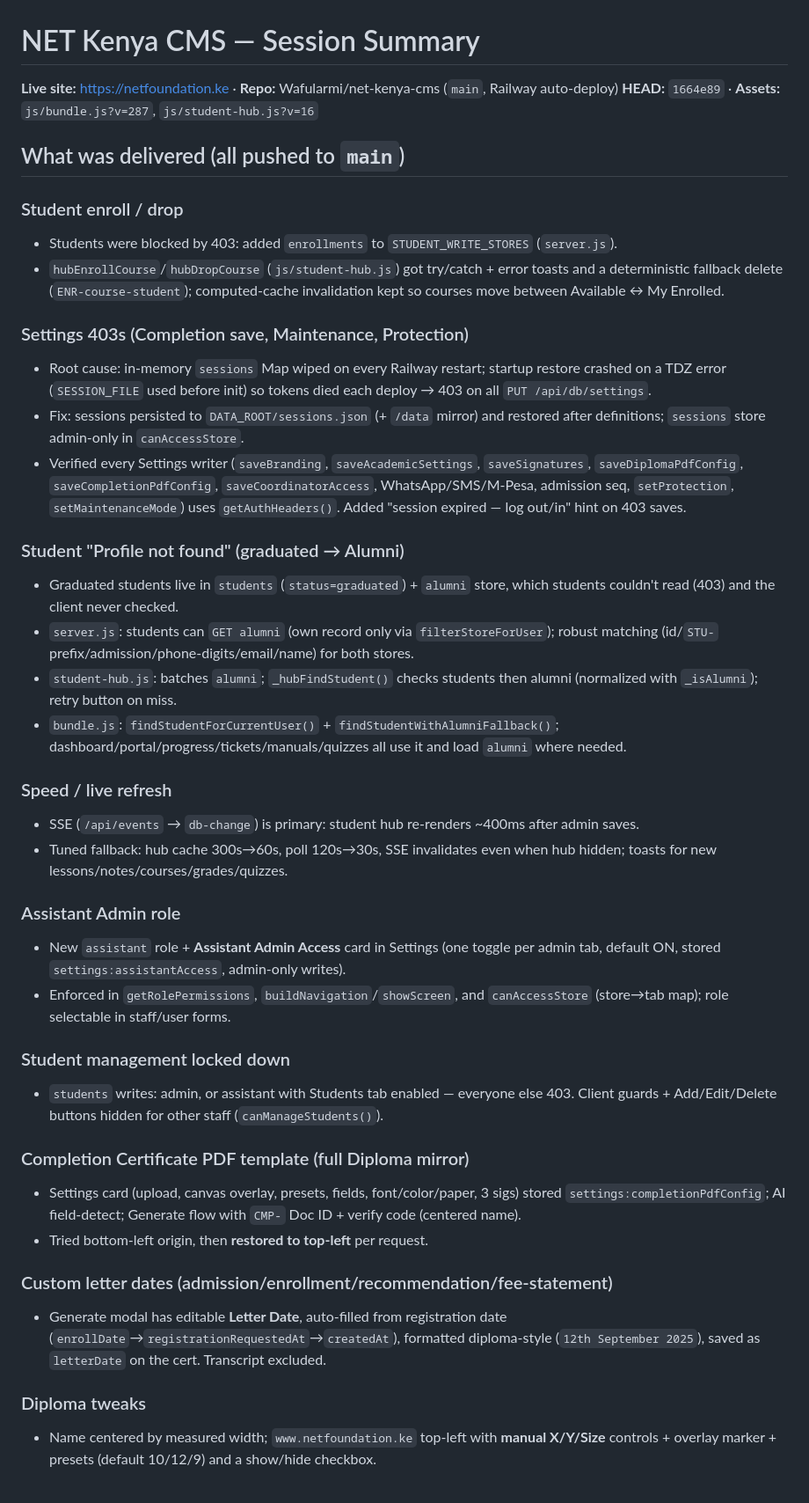
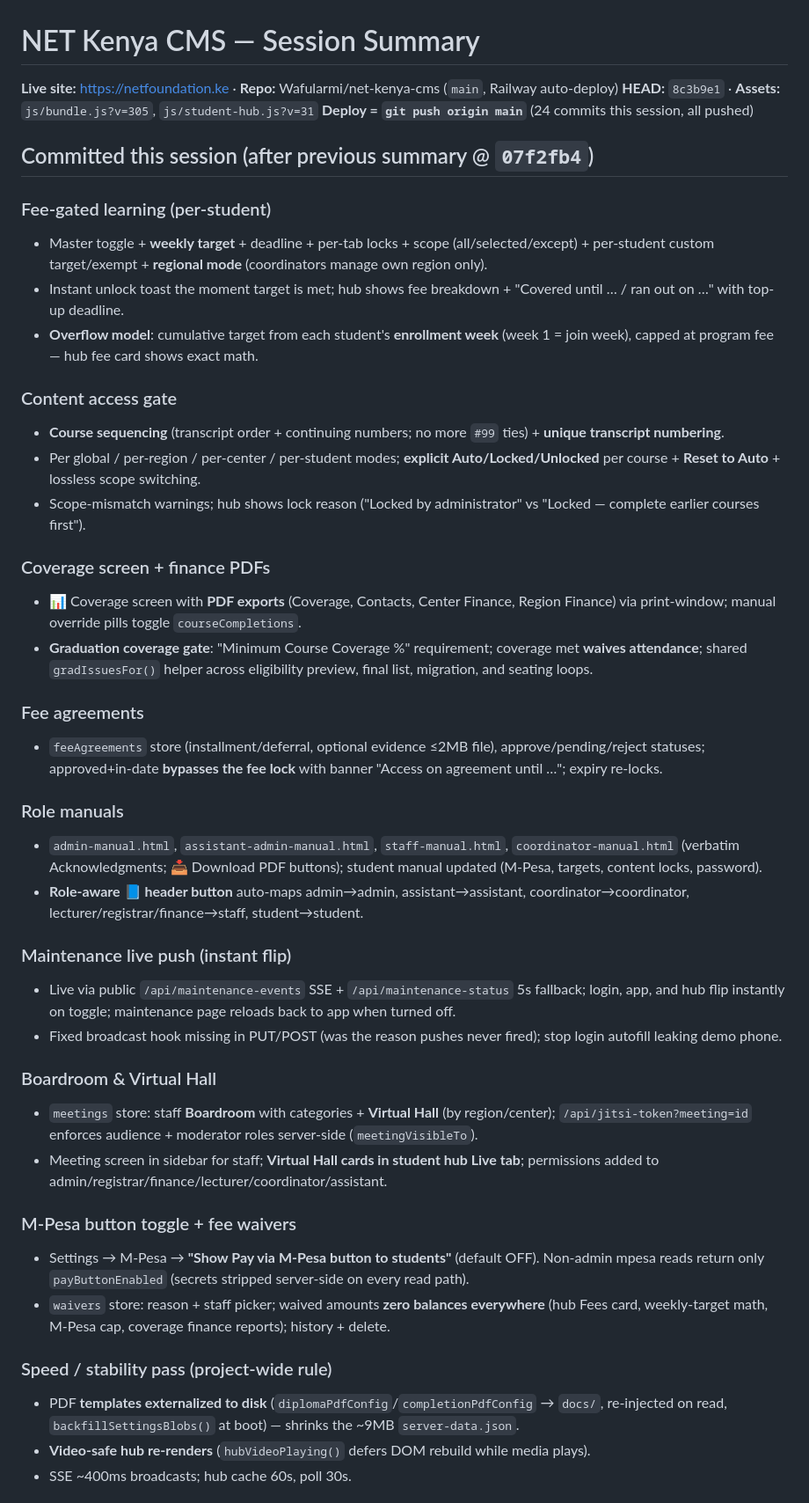
Before and after one commit to Wafularmi/net-kenya-cms, a Markdown page: SESSION_SUMMARY.md, the part around one of its changes. Shown at 88% size. GitHub-like rendering.

Commit message:
Session summary: 24-commit sprint (fees, gates, waivers, boardroom, speed, login audit)

```diff
--- a/SESSION_SUMMARY.md
+++ b/SESSION_SUMMARY.md
@@ -1,43 +1,46 @@
 # NET Kenya CMS — Session Summary
 
 **Live site:** https://netfoundation.ke · **Repo:** Wafularmi/net-kenya-cms (`main`, Railway auto-deploy)
-**HEAD:** `1664e89` · **Assets:** `js/bundle.js?v=287`, `js/student-hub.js?v=16`
+**HEAD:** `8c3b9e1` · **Assets:** `js/bundle.js?v=305`, `js/student-hub.js?v=31`
+**Deploy = `git push origin main`** (24 commits this session, all pushed)
 
-## What was delivered (all pushed to `main`)
+## Committed this session (after previous summary @ `07f2fb4`)
 
-### Student enroll / drop
-- Students were blocked by 403: added `enrollments` to `STUDENT_WRITE_STORES` (`server.js`).
-- `hubEnrollCourse`/`hubDropCourse` (`js/student-hub.js`) got try/catch + error toasts and a deterministic fallback delete (`ENR-course-student`); computed-cache invalidation kept so courses move between Available ↔ My Enrolled.
+### Fee-gated learning (per-student)
+- Master toggle + **weekly target** + deadline + per-tab locks + scope (all/selected/except) + per-student custom target/exempt + **regional mode** (coordinators manage own region only).
+- Instant unlock toast the moment target is met; hub shows fee breakdown + "Covered until … / ran out on …" with top-up deadline.
+- **Overflow model**: cumulative target from each student's **enrollment week** (week 1 = join week), capped at program fee — hub fee card shows exact math.
 
-### Settings 403s (Completion save, Maintenance, Protection)
-- Root cause: in-memory `sessions` Map wiped on every Railway restart; startup restore crashed on a TDZ error (`SESSION_FILE` used before init) so tokens died each deploy → 403 on all `PUT /api/db/settings`.
-- Fix: sessions persisted to `DATA_ROOT/sessions.json` (+ `/data` mirror) and restored after definitions; `sessions` store admin-only in `canAccessStore`.
-- Verified every Settings writer (`saveBranding`, `saveAcademicSettings`, `saveSignatures`, `saveDiplomaPdfConfig`, `saveCompletionPdfConfig`, `saveCoordinatorAccess`, WhatsApp/SMS/M-Pesa, admission seq, `setProtection`, `setMaintenanceMode`) uses `getAuthHeaders()`. Added "session expired — log out/in" hint on 403 saves.
+### Content access gate
+- **Course sequencing** (transcript order + continuing numbers; no more `#99` ties) + **unique transcript numbering**.
+- Per global / per-region / per-center / per-student modes; **explicit Auto/Locked/Unlocked** per course + **Reset to Auto** + lossless scope switching.
+- Scope-mismatch warnings; hub shows lock reason ("Locked by administrator" vs "Locked — complete earlier courses first").
 
-### Student "Profile not found" (graduated → Alumni)
-- Graduated students live in `students` (`status=graduated`) + `alumni` store, which students couldn't read (403) and the client never checked.
-- `server.js`: students can `GET alumni` (own record only via `filterStoreForUser`); robust matching (id/`STU-`prefix/admission/phone-digits/email/name) for both stores.
-- `student-hub.js`: batches `alumni`; `_hubFindStudent()` checks students then alumni (normalized with `_isAlumni`); retry button on miss.
-- `bundle.js`: `findStudentForCurrentUser()` + `findStudentWithAlumniFallback()`; dashboard/portal/progress/tickets/manuals/quizzes all use it and load `alumni` where needed.
+### Coverage screen + finance PDFs
+- 📊 Coverage screen with **PDF exports** (Coverage, Contacts, Center Finance, Region Finance) via print-window; manual override pills toggle `courseCompletions`.
+- **Graduation coverage gate**: "Minimum Course Coverage %" requirement; coverage met **waives attendance**; shared `gradIssuesFor()` helper across eligibility preview, final list, migration, and seating loops.
 
-### Speed / live refresh
-- SSE (`/api/events` → `db-change`) is primary: student hub re-renders ~400ms after admin saves.
-- Tuned fallback: hub cache 300s→60s, poll 120s→30s, SSE invalidates even when hub hidden; toasts for new lessons/notes/courses/grades/quizzes.
+### Fee agreements
+- `feeAgreements` store (installment/deferral, optional evidence ≤2MB file), approve/pending/reject statuses; approved+in-date **bypasses the fee lock** with banner "Access on agreement until …"; expiry re-locks.
 
-### Assistant Admin role
-- New `assistant` role + **Assistant Admin Access** card in Settings (one toggle per admin tab, default ON, stored `settings:assistantAccess`, admin-only writes).
-- Enforced in `getRolePermissions`, `buildNavigation`/`showScreen`, and `canAccessStore` (store→tab map); role selectable in staff/user forms.
+### Role manuals
+- `admin-manual.html`, `assistant-admin-manual.html`, `staff-manual.html`, `coordinator-manual.html` (verbatim Acknowledgments; 📥 Download PDF buttons); student manual updated (M-Pesa, targets, content locks, password).
+- **Role-aware 📘 header button** auto-maps admin→admin, assistant→assistant, coordinator→coordinator, lecturer/registrar/finance→staff, student→student.
 
-### Student management locked down
-- `students` writes: admin, or assistant with Students tab enabled — everyone else 403. Client guards + Add/Edit/Delete buttons hidden for other staff (`canManageStudents()`).
+### Maintenance live push (instant flip)
+- Live via public `/api/maintenance-events` SSE + `/api/maintenance-status` 5s fallback; login, app, and hub flip instantly on toggle; maintenance page reloads back to app when turned off.
+- Fixed broadcast hook missing in PUT/POST (was the reason pushes never fired); stop login autofill leaking demo phone.
 
-### Completion Certificate PDF template (full Diploma mirror)
-- Settings card (upload, canvas overlay, presets, fields, font/color/paper, 3 sigs) stored `settings:completionPdfConfig`; AI field-detect; Generate flow with `CMP-` Doc ID + verify code (centered name).
-- Tried bottom-left origin, then **restored to top-left** per request.
+### Boardroom & Virtual Hall
+- `meetings` store: staff **Boardroom** with categories + **Virtual Hall** (by region/center); `/api/jitsi-token?meeting=id` enforces audience + moderator roles server-side (`meetingVisibleTo`).
+- Meeting screen in sidebar for staff; **Virtual Hall cards in student hub Live tab**; permissions added to admin/registrar/finance/lecturer/coordinator/assistant.
 
-### Custom letter dates (admission/enrollment/recommendation/fee-statement)
-- Generate modal has editable **Letter Date**, auto-filled from registration date (`enrollDate`→`registrationRequestedAt`→`createdAt`), formatted diploma-style (`12th September 2025`), saved as `letterDate` on the cert. Transcript excluded.
+### M-Pesa button toggle + fee waivers
+- Settings → M-Pesa → **"Show Pay via M-Pesa button to students"** (default OFF). Non-admin mpesa reads return only `payButtonEnabled` (secrets stripped server-side on every read path).
+- `waivers` store: reason + staff picker; waived amounts **zero balances everywhere** (hub Fees card, weekly-target math, M-Pesa cap, coverage finance reports); history + delete.
 
-### Diploma tweaks
-- Name centered by measured width; `www.netfoundation.ke` top-left with **manual X/Y/Size** controls + overlay marker + presets (default 10/12/9) and a show/hide checkbox.
+### Speed / stability pass (project-wide rule)
+- PDF **templates externalized to disk** (`diplomaPdfConfig`/`completionPdfConfig` → `docs/`, re-injected on read, `backfillSettingsBlobs()` at boot) — shrinks the ~9MB `server-data.json`.
+- **Video-safe hub re-renders** (`hubVideoPlaying()` defers DOM rebuild while media plays).
+- SSE ~400ms broadcasts; hub cache 60s, poll 30s.
 
```
Also changed, not shown: other parts of SESSION_SUMMARY.md (+16 -12 lines).
